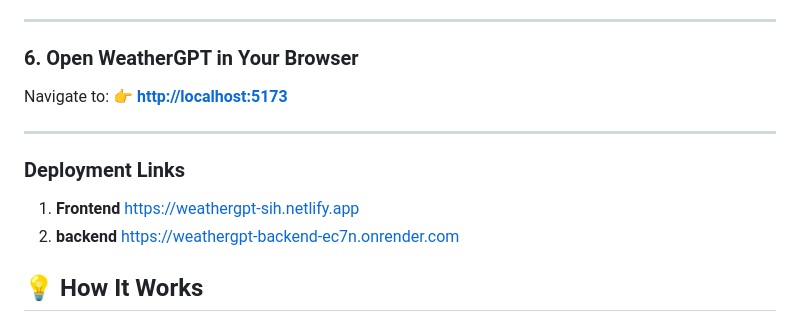
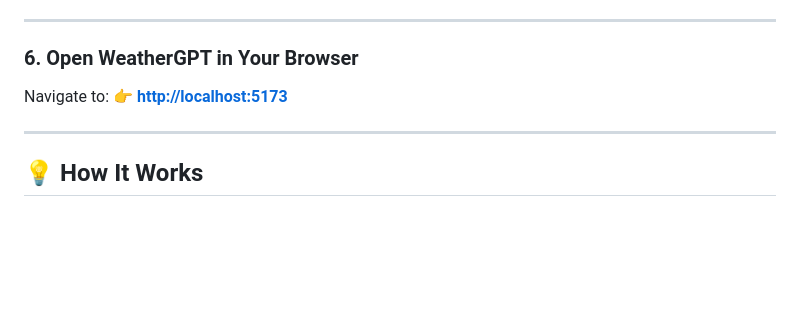
Before and after one commit to thrishi1011/Weathergpt, a Markdown page: README.md, the part around the change. Rendered like a GitHub page; blank space fills up the shorter version.

```diff
--- a/README.md
+++ b/README.md
@@ -173,10 +173,6 @@ Navigate to:
 
 ---
 
-### Deployment Links
-1. **Frontend** https://weathergpt-sih.netlify.app
-2. **backend** https://weathergpt-backend-ec7n.onrender.com
-
 ## 💡 How It Works
 
 1. **Animated Loading Screen**: At startup, you are greeted with the animated Weather clouds emblem before smoothly entering the Chat Cockpit.
```
